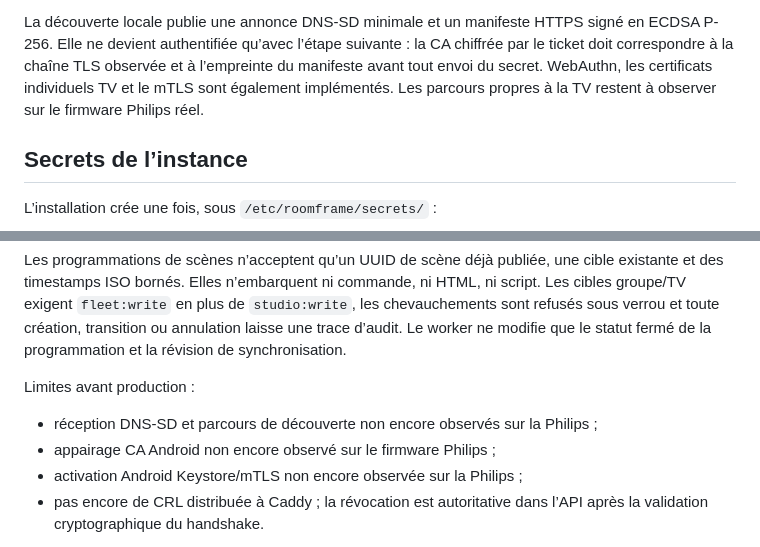
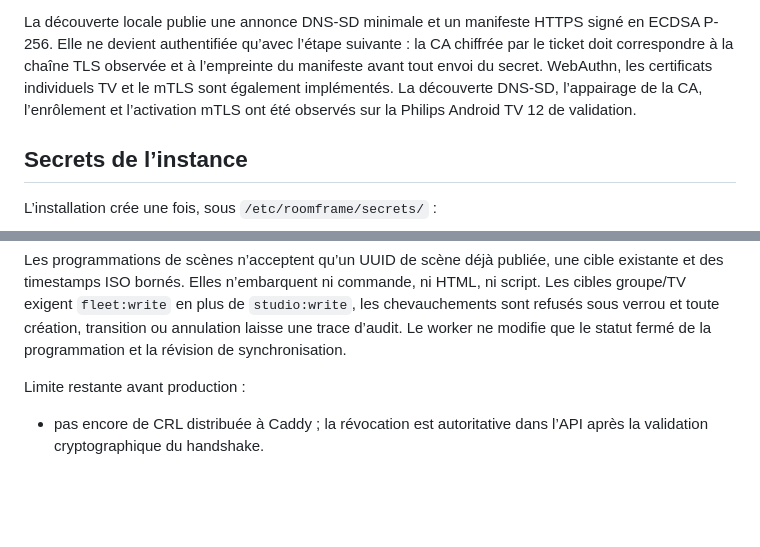
Before and after one commit to Tech-VC/roomframe-tv, a Markdown page: docs/SECURITY.md, 2 parts joined by grey strips. GitHub-like rendering; blank space fills up the shorter version.

```diff
--- a/docs/SECURITY.md
+++ b/docs/SECURITY.md
@@ -17,8 +17,9 @@ La découverte locale publie une annonce DNS-SD minimale et un manifeste HTTPS
 signé en ECDSA P-256. Elle ne devient authentifiée qu’avec l’étape suivante :
 la CA chiffrée par le ticket doit correspondre à la chaîne TLS observée et à
 l’empreinte du manifeste avant tout envoi du secret. WebAuthn, les certificats
-individuels TV et le mTLS sont également implémentés. Les parcours propres à la
-TV restent à observer sur le firmware Philips réel.
+individuels TV et le mTLS sont également implémentés. La découverte DNS-SD,
+l’appairage de la CA, l’enrôlement et l’activation mTLS ont été observés sur la
+Philips Android TV 12 de validation.
 
 ## Secrets de l’instance
 
@@ -255,11 +256,8 @@ ni HTML, ni script. Les cibles groupe/TV exigent `fleet:write` en plus de
 transition ou annulation laisse une trace d’audit. Le worker ne modifie que le
 statut fermé de la programmation et la révision de synchronisation.
 
-Limites avant production :
+Limite restante avant production :
 
-- réception DNS-SD et parcours de découverte non encore observés sur la Philips ;
-- appairage CA Android non encore observé sur le firmware Philips ;
-- activation Android Keystore/mTLS non encore observée sur la Philips ;
 - pas encore de CRL distribuée à Caddy ; la révocation est autoritative dans
   l’API après la validation cryptographique du handshake.
 
```
Also changed, not shown: docs/PHILIPS_VALIDATION.md (+18 -7 lines).
